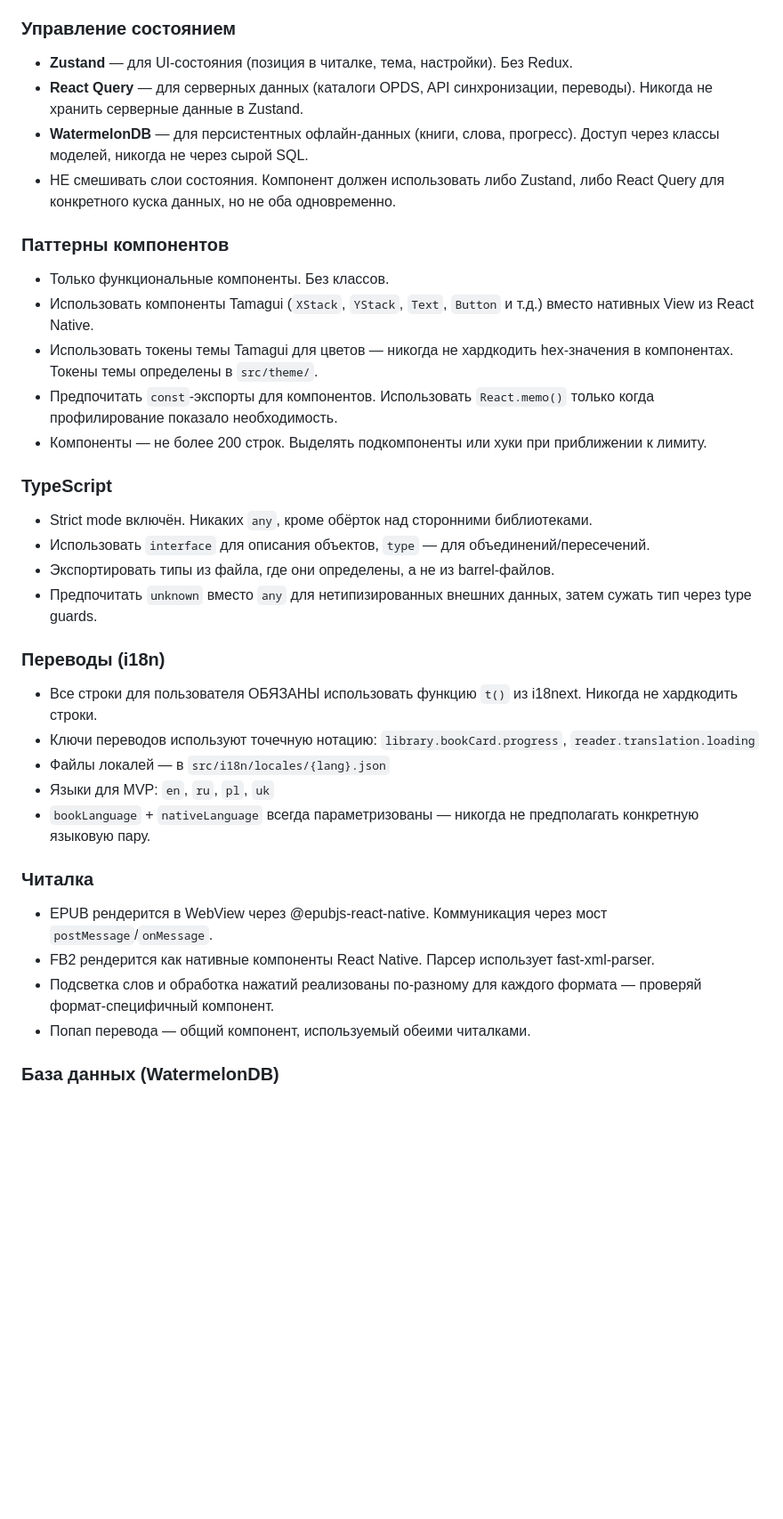
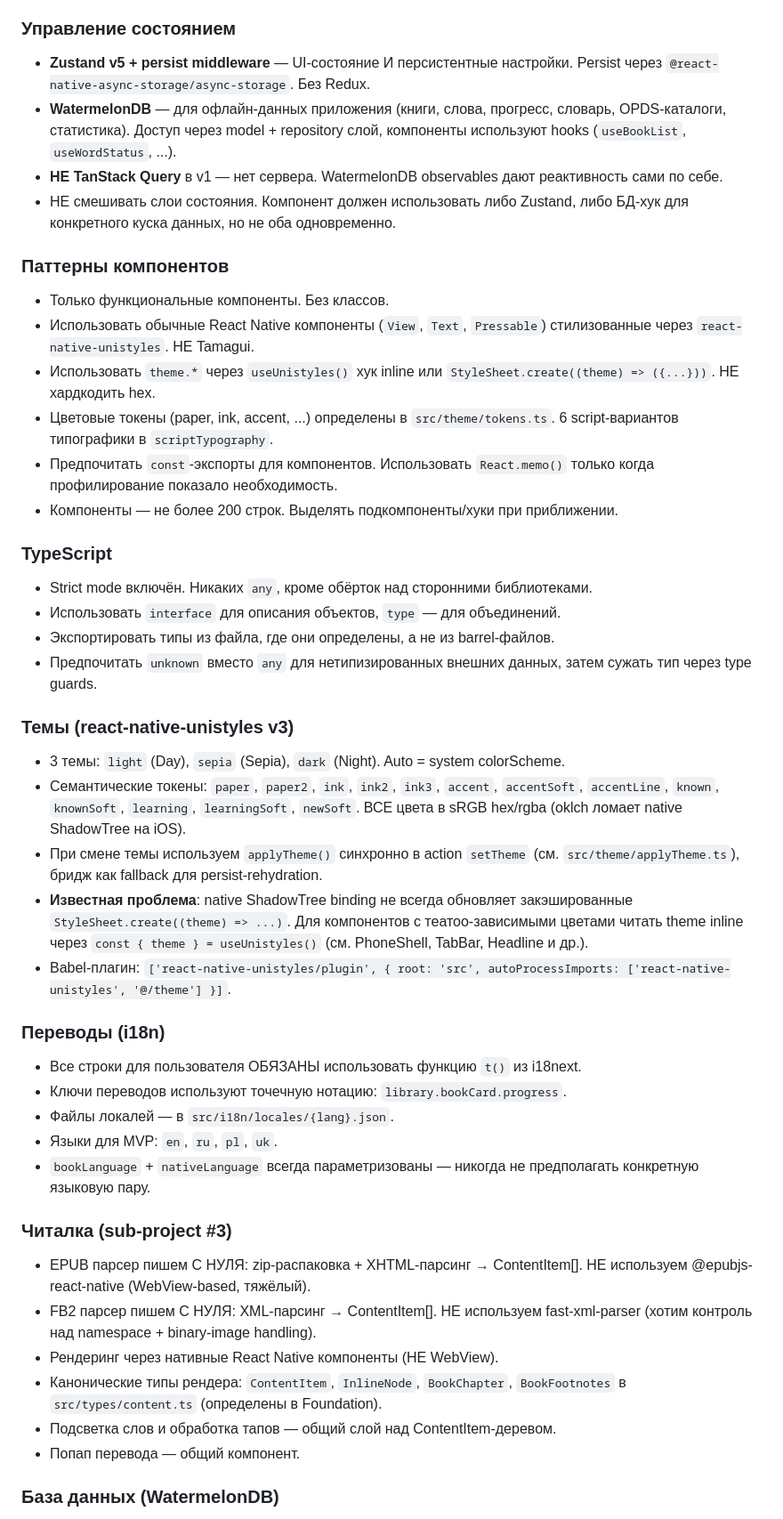
Before and after one commit to zemlyanin7/fluera, a Markdown page: CLAUDE.md, the part around one of its changes. Shown at 89% size. Rendered like a GitHub page; blank space fills up the shorter version.

```diff
--- a/CLAUDE.md
+++ b/CLAUDE.md
@@ -39,34 +63,65 @@ Fluera — мультиязычное приложение-читалка для
 
 ### Управление состоянием
-- **Zustand** — для UI-состояния (позиция в читалке, тема, настройки). Без Redux.
-- **React Query** — для серверных данных (каталоги OPDS, API синхронизации, переводы). Никогда не хранить серверные данные в Zustand.
-- **WatermelonDB** — для персистентных офлайн-данных (книги, слова, прогресс). Доступ через классы моделей, никогда не через сырой SQL.
-- НЕ смешивать слои состояния. Компонент должен использовать либо Zustand, либо React Query для конкретного куска данных, но не оба одновременно.
+- **Zustand v5 + persist middleware** — UI-состояние И персистентные настройки.
+  Persist через `@react-native-async-storage/async-storage`. Без Redux.
+- **WatermelonDB** — для офлайн-данных приложения (книги, слова, прогресс,
+  словарь, OPDS-каталоги, статистика). Доступ через model + repository слой,
+  компоненты используют hooks (`useBookList`, `useWordStatus`, ...).
+- **НЕ TanStack Query** в v1 — нет сервера. WatermelonDB observables дают
+  реактивность сами по себе.
+- НЕ смешивать слои состояния. Компонент должен использовать либо Zustand,
+  либо БД-хук для конкретного куска данных, но не оба одновременно.
 
 ### Паттерны компонентов
 - Только функциональные компоненты. Без классов.
-- Использовать компоненты Tamagui (`XStack`, `YStack`, `Text`, `Button` и т.д.) вместо нативных View из React Native.
-- Использовать токены темы Tamagui для цветов — никогда не хардкодить hex-значения в компонентах. Токены темы определены в `src/theme/`.
-- Предпочитать `const`-экспорты для компонентов. Использовать `React.memo()` только когда профилирование показало необходимость.
-- Компоненты — не более 200 строк. Выделять подкомпоненты или хуки при приближении к лимиту.
+- Использовать обычные React Native компоненты (`View`, `Text`, `Pressable`)
+  стилизованные через `react-native-unistyles`. НЕ Tamagui.
+- Использовать `theme.*` через `useUnistyles()` хук inline или
+  `StyleSheet.create((theme) => ({...}))`. НЕ хардкодить hex.
+- Цветовые токены (paper, ink, accent, ...) определены в `src/theme/tokens.ts`.
+  6 script-вариантов типографики в `scriptTypography`.
+- Предпочитать `const`-экспорты для компонентов. Использовать `React.memo()`
+  только когда профилирование показало необходимость.
+- Компоненты — не более 200 строк. Выделять подкомпоненты/хуки при приближении.
 
 ### TypeScript
 - Strict mode включён. Никаких `any`, кроме обёрток над сторонними библиотеками.
-- Использовать `interface` для описания объектов, `type` — для объединений/пересечений.
+- Использовать `interface` для описания объектов, `type` — для объединений.
 - Экспортировать типы из файла, где они определены, а не из barrel-файлов.
-- Предпочитать `unknown` вместо `any` для нетипизированных внешних данных, затем сужать тип через type guards.
+- Предпочитать `unknown` вместо `any` для нетипизированных внешних данных,
+  затем сужать тип через type guards.
+
+### Темы (react-native-unistyles v3)
+- 3 темы: `light` (Day), `sepia` (Sepia), `dark` (Night). Auto = system colorScheme.
+- Семантические токены: `paper`, `paper2`, `ink`, `ink2`, `ink3`, `accent`,
+  `accentSoft`, `accentLine`, `known`, `knownSoft`, `learning`, `learningSoft`,
+  `newSoft`. ВСЕ цвета в sRGB hex/rgba (oklch ломает native ShadowTree на iOS).
+- При смене темы используем `applyTheme()` синхронно в action `setTheme`
+  (см. `src/theme/applyTheme.ts`), бридж как fallback для persist-rehydration.
+- **Известная проблема**: native ShadowTree binding не всегда обновляет
+  закэшированные `StyleSheet.create((theme) => ...)`. Для компонентов с
+  театоо-зависимыми цветами читать theme inline через
+  `const { theme } = useUnistyles()` (см. PhoneShell, TabBar, Headline и др.).
+- Babel-плагин: `['react-native-unistyles/plugin', { root: 'src',
+  autoProcessImports: ['react-native-unistyles', '@/theme'] }]`.
 
 ### Переводы (i18n)
-- Все строки для пользователя ОБЯЗАНЫ использовать функцию `t()` из i18next. Никогда не хардкодить строки.
-- Ключи переводов используют точечную нотацию: `library.bookCard.progress`, `reader.translation.loading`
-- Файлы локалей — в `src/i18n/locales/{lang}.json`
-- Языки для MVP: `en`, `ru`, `pl`, `uk`
-- `bookLanguage` + `nativeLanguage` всегда параметризованы — никогда не предполагать конкретную языковую пару.
+- Все строки для пользователя ОБЯЗАНЫ использовать функцию `t()` из i18next.
+- Ключи переводов используют точечную нотацию: `library.bookCard.progress`.
+- Файлы локалей — в `src/i18n/locales/{lang}.json`.
+- Языки для MVP: `en`, `ru`, `pl`, `uk`.
+- `bookLanguage` + `nativeLanguage` всегда параметризованы — никогда не
+  предполагать конкретную языковую пару.
 
-### Читалка
-- EPUB рендерится в WebView через @epubjs-react-native. Коммуникация через мост `postMessage`/`onMessage`.
-- FB2 рендерится как нативные компоненты React Native. Парсер использует fast-xml-parser.
-- Подсветка слов и обработка нажатий реализованы по-разному для каждого формата — проверяй формат-специфичный компонент.
-- Попап перевода — общий компонент, используемый обеими читалками.
+### Читалка (sub-project #3)
+- EPUB парсер пишем С НУЛЯ: zip-распаковка + XHTML-парсинг → ContentItem[].
+  НЕ используем @epubjs-react-native (WebView-based, тяжёлый).
+- FB2 парсер пишем С НУЛЯ: XML-парсинг → ContentItem[]. НЕ используем
+  fast-xml-parser (хотим контроль над namespace + binary-image handling).
+- Рендеринг через нативные React Native компоненты (НЕ WebView).
+- Канонические типы рендера: `ContentItem`, `InlineNode`, `BookChapter`,
+  `BookFootnotes` в `src/types/content.ts` (определены в Foundation).
+- Подсветка слов и обработка тапов — общий слой над ContentItem-деревом.
+- Попап перевода — общий компонент.
 
 ### База данных (WatermelonDB)
```
Also changed, not shown: other parts of CLAUDE.md (+100 -56 lines).
